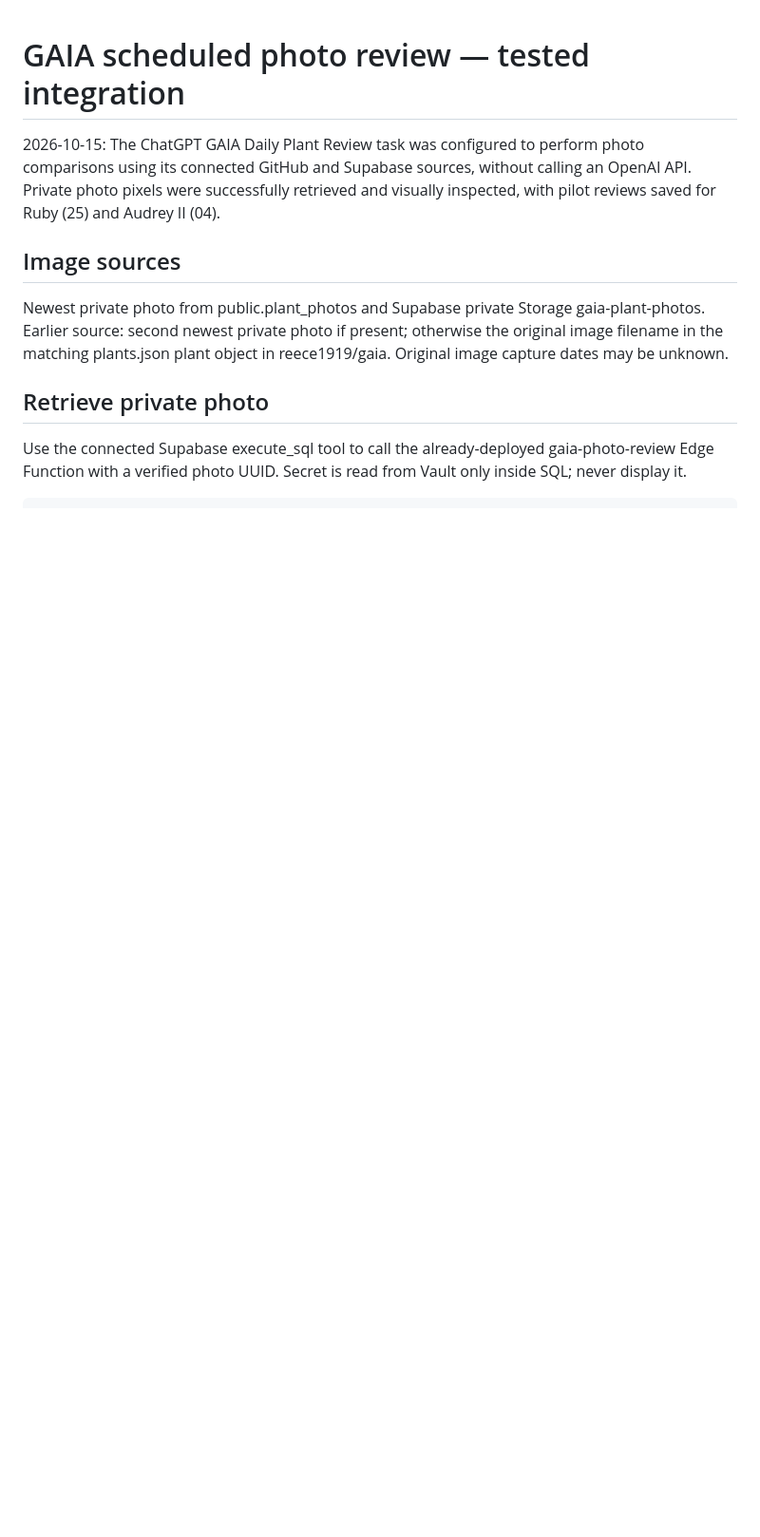
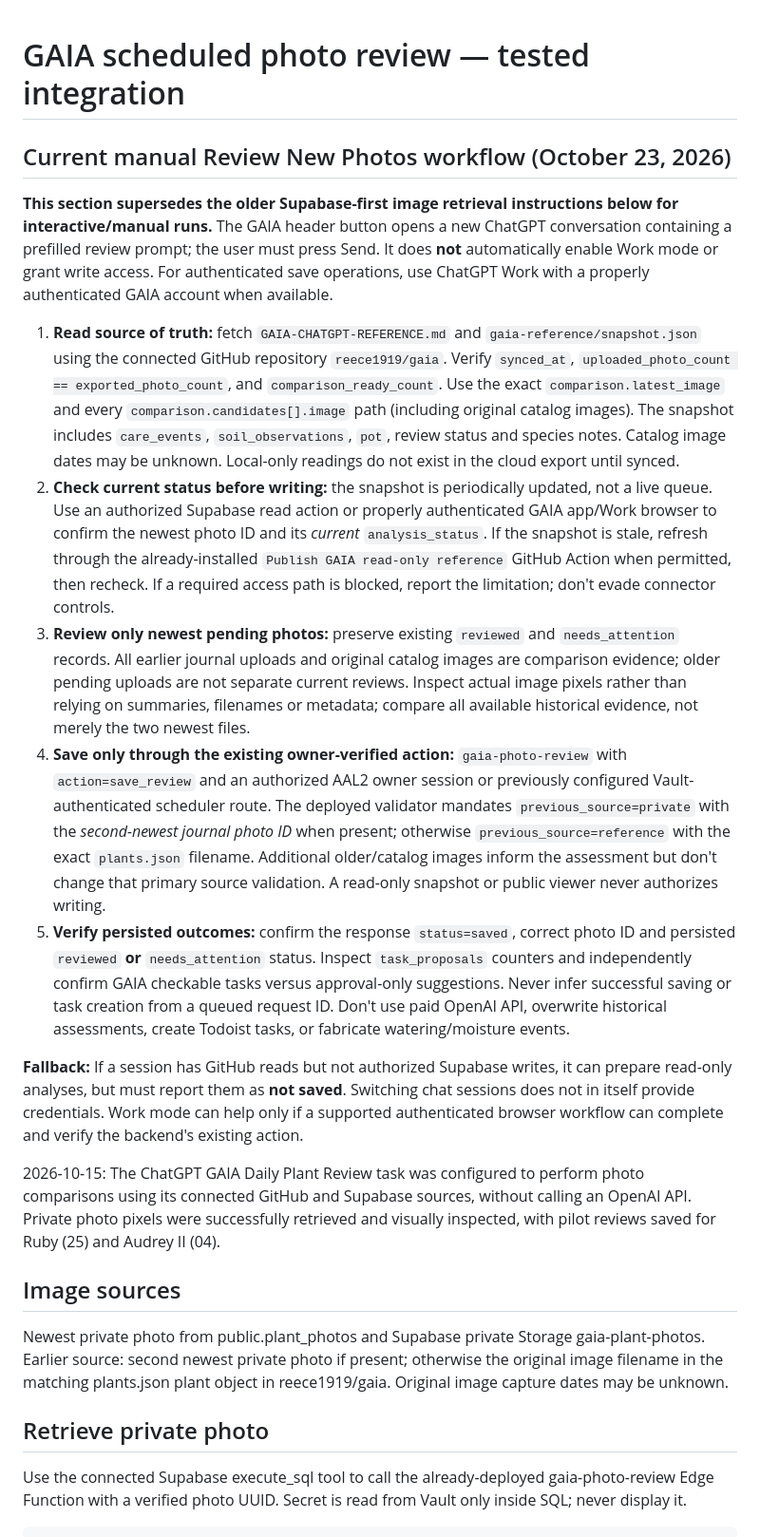
Before and after one commit to reece1919/gaia, a Markdown page: GAIA-SCHEDULED-PHOTO-REVIEW.md, the part around the change. Shown at 95% size. Rendered like a GitHub page; blank space fills up the shorter version.

Commit message:
Document GitHub-first manual photo reviews and authenticated save verification

```diff
--- a/GAIA-SCHEDULED-PHOTO-REVIEW.md
+++ b/GAIA-SCHEDULED-PHOTO-REVIEW.md
@@ -1,4 +1,16 @@
 # GAIA scheduled photo review — tested integration
+
+## Current manual Review New Photos workflow (October 23, 2026)
+
+**This section supersedes the older Supabase-first image retrieval instructions below for interactive/manual runs.** The GAIA header button opens a new ChatGPT conversation containing a prefilled review prompt; the user must press Send. It does **not** automatically enable Work mode or grant write access. For authenticated save operations, use ChatGPT Work with a properly authenticated GAIA account when available.
+
+1. **Read source of truth:** fetch `GAIA-CHATGPT-REFERENCE.md` and `gaia-reference/snapshot.json` using the connected GitHub repository `reece1919/gaia`. Verify `synced_at`, `uploaded_photo_count == exported_photo_count`, and `comparison_ready_count`. Use the exact `comparison.latest_image` and every `comparison.candidates[].image` path (including original catalog images). The snapshot includes `care_events`, `soil_observations`, `pot`, review status and species notes. Catalog image dates may be unknown. Local-only readings do not exist in the cloud export until synced.
+2. **Check current status before writing:** the snapshot is periodically updated, not a live queue. Use an authorized Supabase read action or properly authenticated GAIA app/Work browser to confirm the newest photo ID and its *current* `analysis_status`. If the snapshot is stale, refresh through the already-installed `Publish GAIA read-only reference` GitHub Action when permitted, then recheck. If a required access path is blocked, report the limitation; don't evade connector controls.
+3. **Review only newest pending photos:** preserve existing `reviewed` and `needs_attention` records. All earlier journal uploads and original catalog images are comparison evidence; older pending uploads are not separate current reviews. Inspect actual image pixels rather than relying on summaries, filenames or metadata; compare all available historical evidence, not merely the two newest files.
+4. **Save only through the existing owner-verified action:** `gaia-photo-review` with `action=save_review` and an authorized AAL2 owner session or previously configured Vault-authenticated scheduler route. The deployed validator mandates `previous_source=private` with the *second-newest journal photo ID* when present; otherwise `previous_source=reference` with the exact `plants.json` filename. Additional older/catalog images inform the assessment but don't change that primary source validation. A read-only snapshot or public viewer never authorizes writing.
+5. **Verify persisted outcomes:** confirm the response `status=saved`, correct photo ID and persisted `reviewed` **or** `needs_attention` status. Inspect `task_proposals` counters and independently confirm GAIA checkable tasks versus approval-only suggestions. Never infer successful saving or task creation from a queued request ID. Don't use paid OpenAI API, overwrite historical assessments, create Todoist tasks, or fabricate watering/moisture events.
+
+**Fallback:** If a session has GitHub reads but not authorized Supabase writes, it can prepare read-only analyses, but must report them as **not saved**. Switching chat sessions does not in itself provide credentials. Work mode can help only if a supported authenticated browser workflow can complete and verify the backend's existing action.
 
 2026-10-15: The ChatGPT GAIA Daily Plant Review task was configured to perform photo comparisons using its connected GitHub and Supabase sources, without calling an OpenAI API. Private photo pixels were successfully retrieved and visually inspected, with pilot reviews saved for Ruby (25) and Audrey II (04).
 
```
